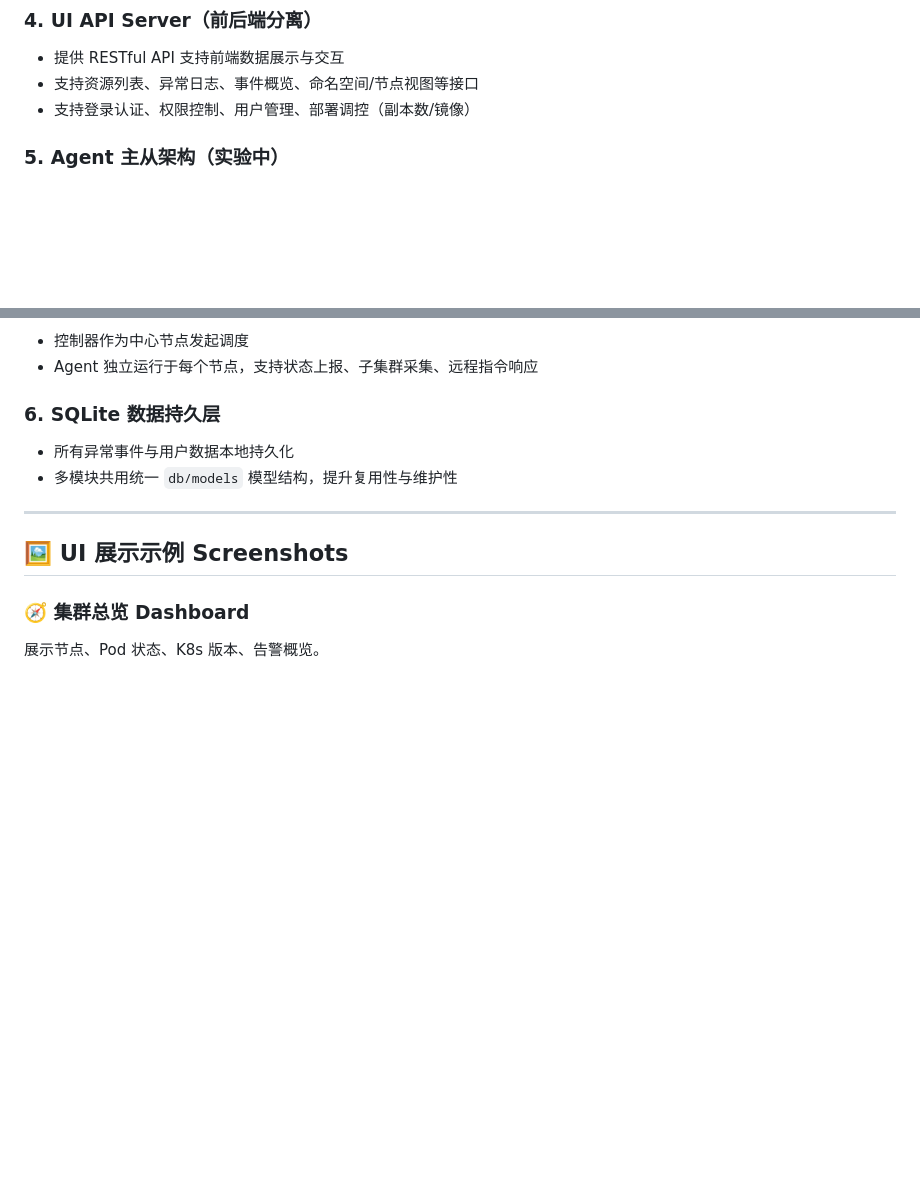
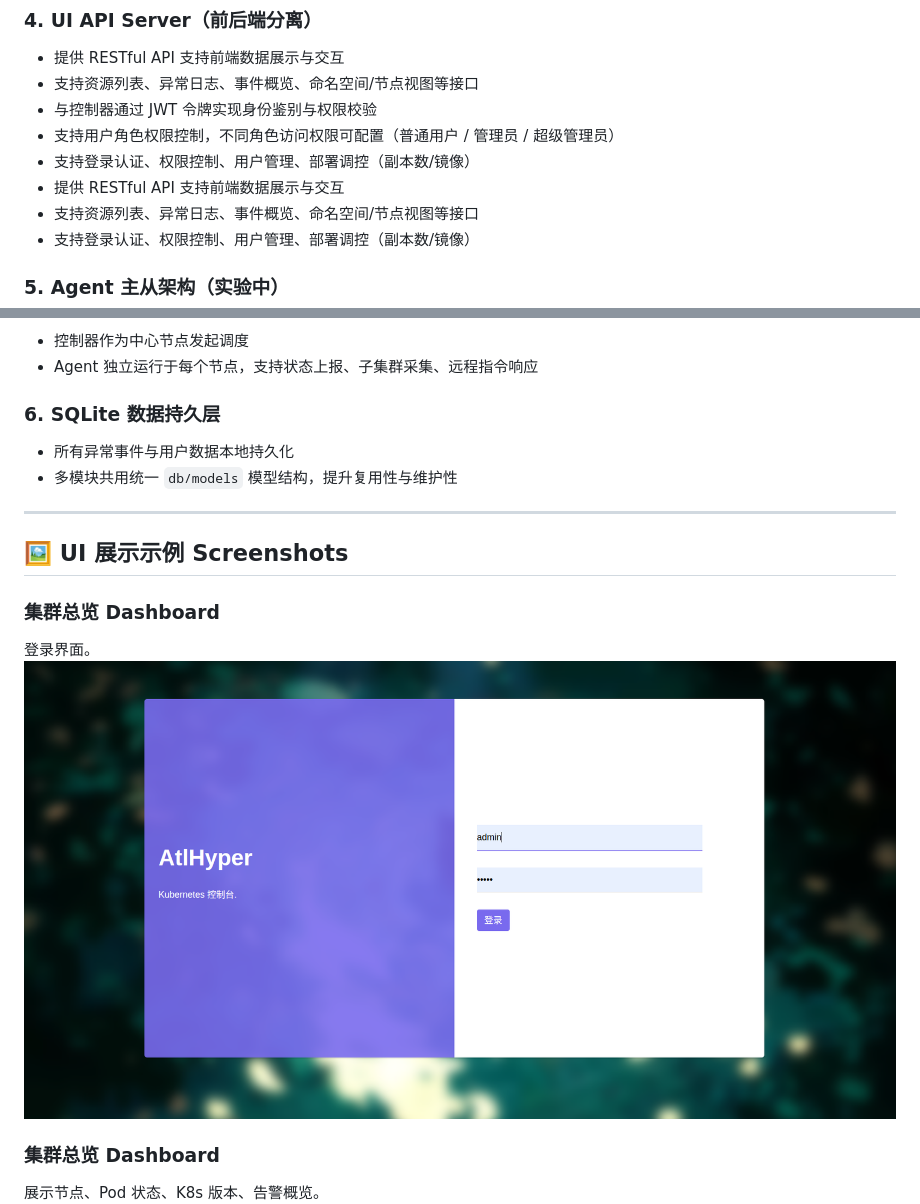
Before and after one commit to bukahou/atlhyper, a Markdown page: README.md, 2 parts joined by grey strips. GitHub-like rendering; pictures changed too: NeuroController/docs/images/login.png (added); blank space fills up the shorter version.

```diff
--- a/README.md
+++ b/README.md
@@ -31,6 +31,11 @@ Docker 镜像：[bukahou/neurocontroller](https://hub.docker.com/r/bukahou/neuro
 
 - 提供 RESTful API 支持前端数据展示与交互
 - 支持资源列表、异常日志、事件概览、命名空间/节点视图等接口
+- 与控制器通过 JWT 令牌实现身份鉴别与权限校验
+- 支持用户角色权限控制，不同角色访问权限可配置（普通用户 / 管理员 / 超级管理员）
+- 支持登录认证、权限控制、用户管理、部署调控（副本数/镜像）
+- 提供 RESTful API 支持前端数据展示与交互
+- 支持资源列表、异常日志、事件概览、命名空间/节点视图等接口
 - 支持登录认证、权限控制、用户管理、部署调控（副本数/镜像）
 
 ### 5. **Agent 主从架构（实验中）**
@@ -47,7 +52,12 @@ Docker 镜像：[bukahou/neurocontroller](https://hub.docker.com/r/bukahou/neuro
 
 ## 🖼️ UI 展示示例 Screenshots
 
-### 🧭 集群总览 Dashboard
+### 集群总览 Dashboard
+
+登录界面。
+![Cluster Overview](NeuroController/docs/images/login.png)
+
+### 集群总览 Dashboard
 
 展示节点、Pod 状态、K8s 版本、告警概览。
 ![Cluster Overview](NeuroController/docs/images/index.png)
```
Also changed, not shown: other parts of README.md (+9 -9 lines).
